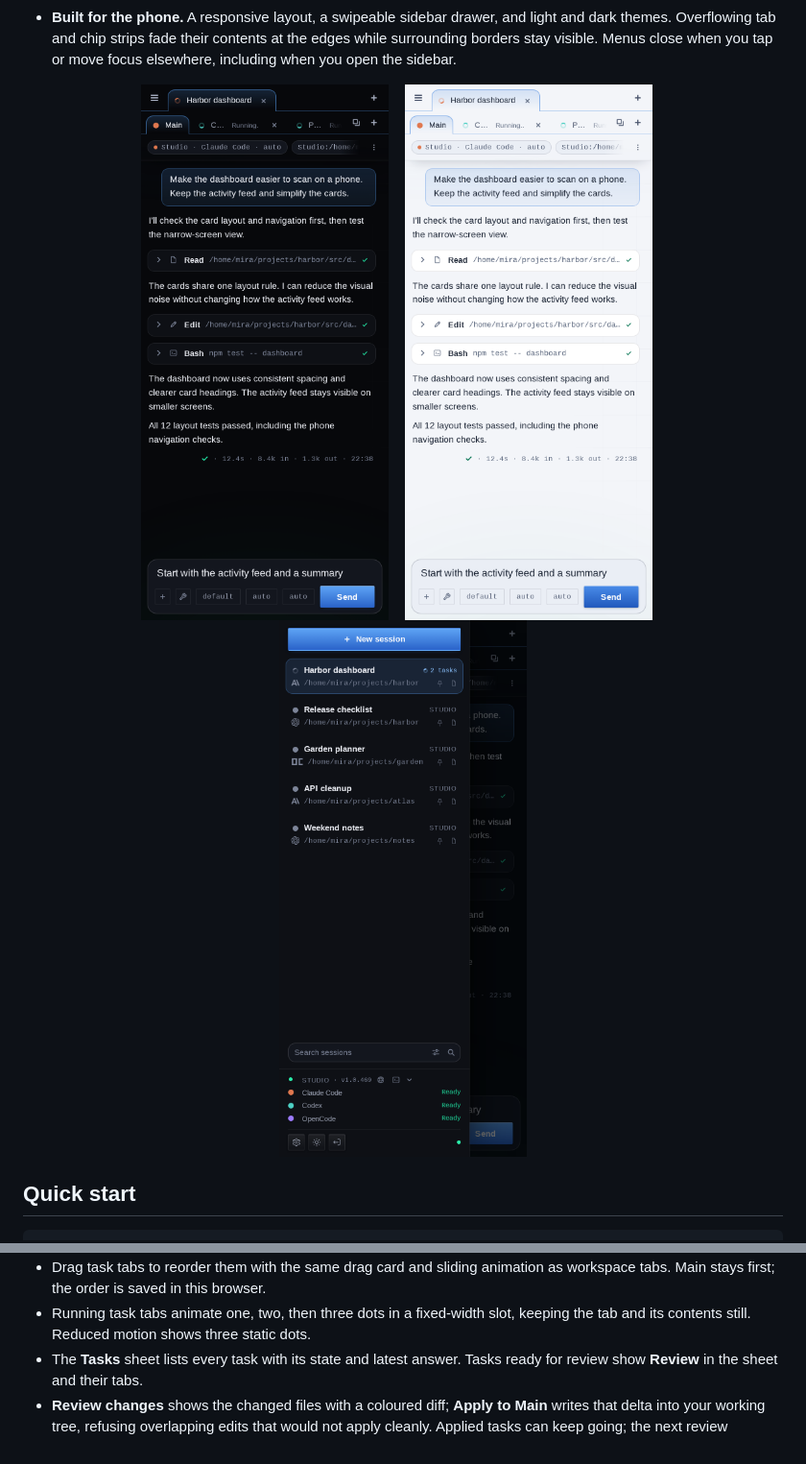
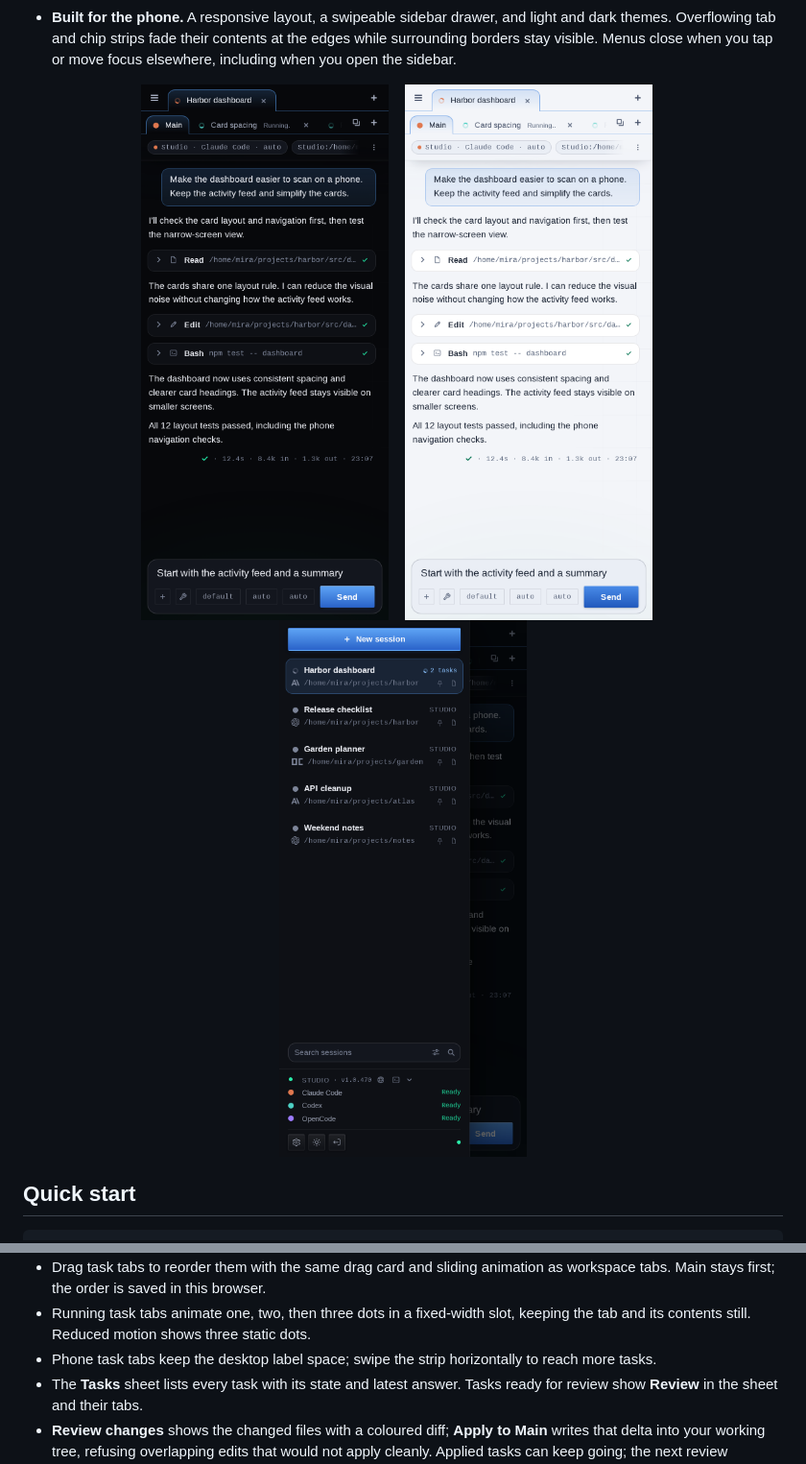
Before and after one commit to JPITSG/Puppy, a Markdown page: README.md, 2 parts joined by grey strips. Shown: that part at 96% size. Drawn GitHub-style; pictures changed too: assets/mobile-dark-sidebar.png, assets/mobile-dark.png, assets/mobile-light.png.

Commit message:
Improve phone task tabs and identity control layout, v1.0.471

```diff
--- a/README.md
+++ b/README.md
@@ -210,6 +210,8 @@ submission leaves its files available for the backend to finish creating the tas
   as workspace tabs. Main stays first; the order is saved in this browser.
 - Running task tabs animate one, two, then three dots in a fixed-width slot,
   keeping the tab and its contents still. Reduced motion shows three static dots.
+- Phone task tabs keep the desktop label space; swipe the strip horizontally
+  to reach more tasks.
 - The **Tasks** sheet lists every task with its state and latest answer. Tasks
   ready for review show **Review** in the sheet and their tabs.
 - **Review changes** shows the changed files with a coloured diff; **Apply to
```
Also changed, not shown: assets/desktop-dark.png, assets/desktop-light.png, 3 other files.
